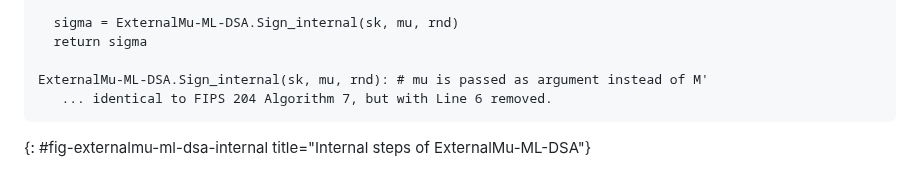
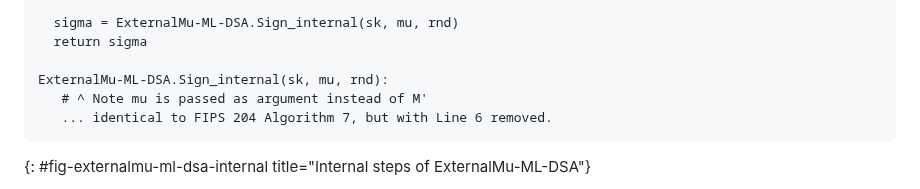
Before and after one commit to lamps-wg/dilithium-certificates, a Markdown page: draft-ietf-lamps-dilithium-certificates.md, the part around the change. GitHub-like rendering.

Commit message:
Shorten a line (#118)

```diff
--- a/draft-ietf-lamps-dilithium-certificates.md
+++ b/draft-ietf-lamps-dilithium-certificates.md
@@ -1022,7 +1022,8 @@ ExternalMu-ML-DSA.Sign(sk, mu):
   sigma = ExternalMu-ML-DSA.Sign_internal(sk, mu, rnd)
   return sigma
 
-ExternalMu-ML-DSA.Sign_internal(sk, mu, rnd): # mu is passed as argument instead of M'
+ExternalMu-ML-DSA.Sign_internal(sk, mu, rnd):
+   # ^ Note mu is passed as argument instead of M'
    ... identical to FIPS 204 Algorithm 7, but with Line 6 removed.
 ~~~
 {: #fig-externalmu-ml-dsa-internal title="Internal steps of ExternalMu-ML-DSA"}
```
